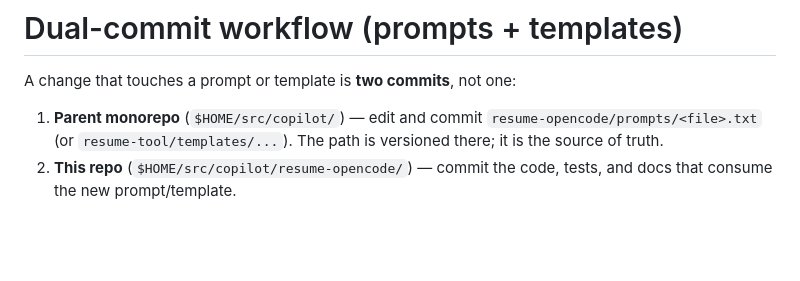
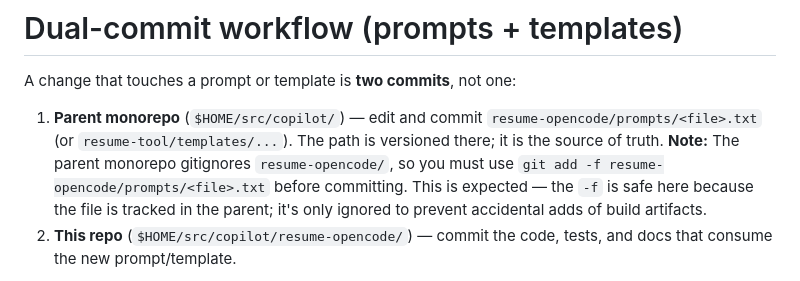
Before and after one commit to JoAMD/resume-opencode, a Markdown page: AGENTS.md, the part around the change. GitHub-like rendering; blank space fills up the shorter version.

Commit message:
docs: clarify git add -f needed for prompt commits in parent monorepo

```diff
--- a/AGENTS.md
+++ b/AGENTS.md
@@ -147,6 +147,11 @@ A change that touches a prompt or template is **two commits**, not one:
 1. **Parent monorepo** (`$HOME/src/copilot/`) — edit and commit
    `resume-opencode/prompts/<file>.txt` (or `resume-tool/templates/...`).
    The path is versioned there; it is the source of truth.
+   **Note:** The parent monorepo gitignores `resume-opencode/`, so you
+   must use `git add -f resume-opencode/prompts/<file>.txt` before
+   committing. This is expected — the `-f` is safe here because the
+   file is tracked in the parent; it's only ignored to prevent accidental
+   adds of build artifacts.
 2. **This repo** (`$HOME/src/copilot/resume-opencode/`) — commit the
    code, tests, and docs that consume the new prompt/template.
 
```
